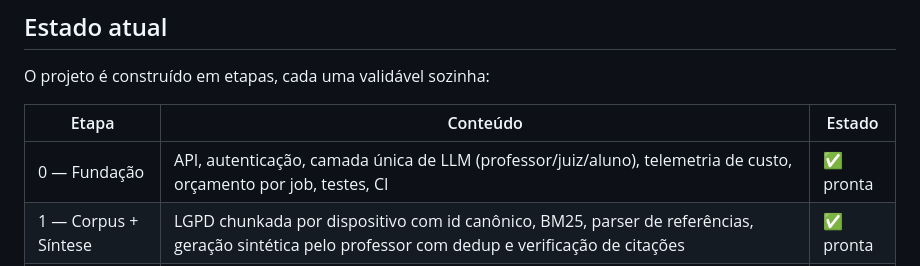
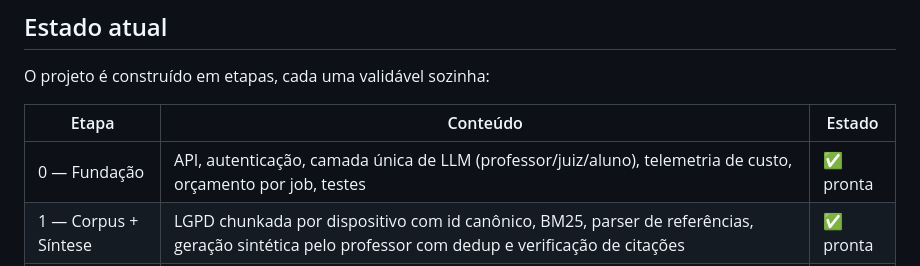
Before and after one commit to ramonmserra/slm-privacy-distill, a Markdown page: README.md, the part around the change. GitHub-like rendering.

Commit message:
Update README.md
x

```diff
--- a/README.md
+++ b/README.md
@@ -30,7 +30,7 @@ O projeto é construído em etapas, cada uma validável sozinha:
 
 | Etapa | Conteúdo | Estado |
 |---|---|---|
-| 0 — Fundação | API, autenticação, camada única de LLM (professor/juiz/aluno), telemetria de custo, orçamento por job, testes, CI | ✅ pronta |
+| 0 — Fundação | API, autenticação, camada única de LLM (professor/juiz/aluno), telemetria de custo, orçamento por job, testes | ✅ pronta |
 | 1 — Corpus + Síntese | LGPD chunkada por dispositivo com id canônico, BM25, parser de referências, geração sintética pelo professor com dedup e verificação de citações | ✅ pronta |
 | 2 — Filtro + Dataset | pré-checagem determinística de citações, self-consistency do professor julgada pelo juiz, rubrica de qualidade, held-out por hash, export JSONL de chat versionado | ✅ pronta |
 | 3 — Treino externo | receita SFT+LoRA igual na CPU local (0.6B, validação) e no Colab T4 (1.7B), notebook, GGUF para o Ollama, registro e verificação de runs | ✅ pronta |
```
